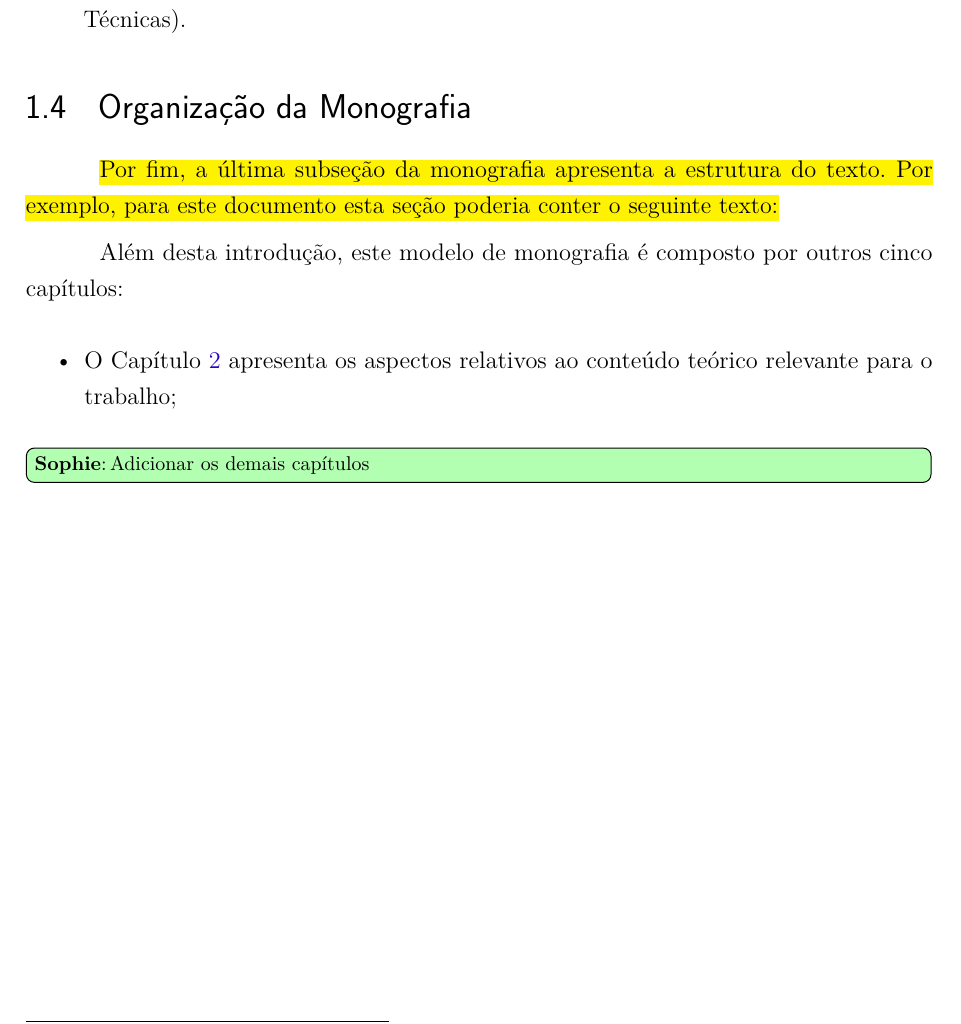
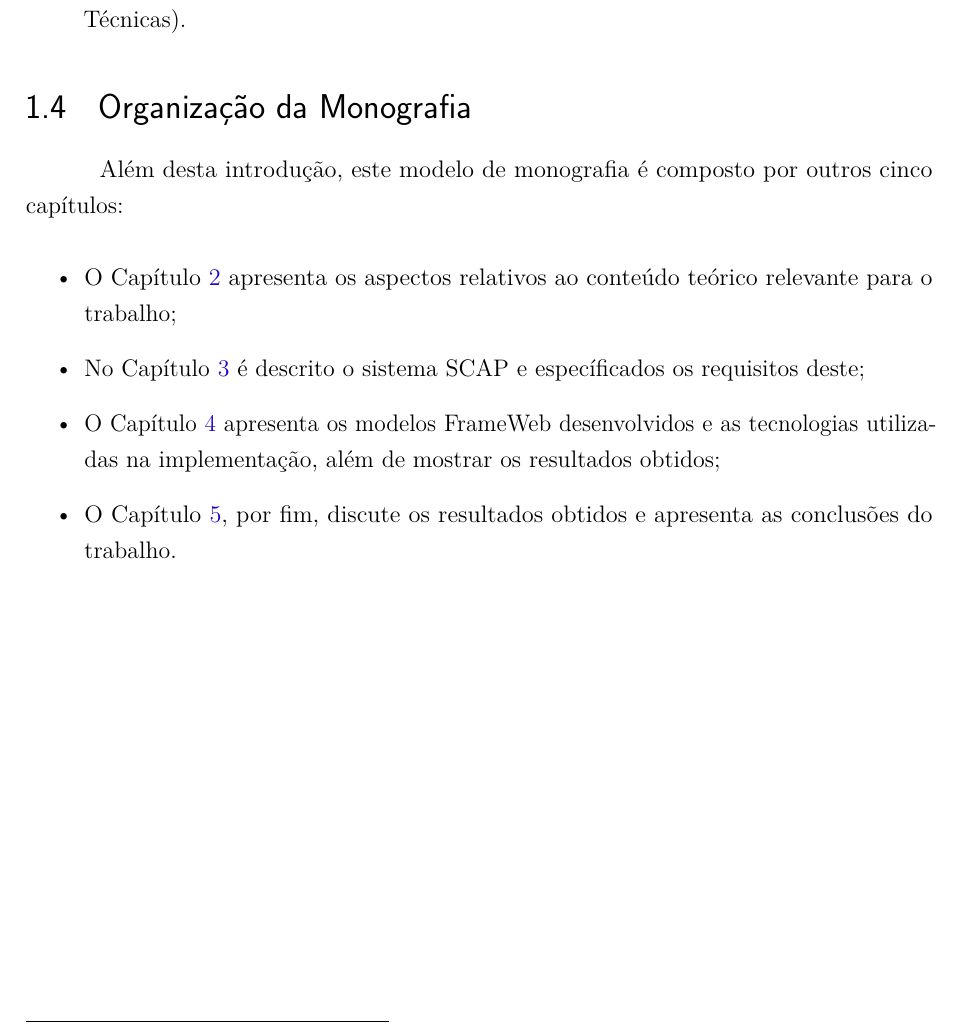
Before and after one commit to AHalic/scap, a LaTeX thesis (tcc-monografia/pg-sophie-dilhon.tex, which reads tcc-monografia/capitulos/ch1-introducao.tex): part of page 13 of 52, cut so that both start at the same text. Compiled offline with pdfLaTeX.

Commit message:
:recycle: Finaliza cap 1

```diff
--- a/tcc-monografia/capitulos/ch1-introducao.tex
+++ b/tcc-monografia/capitulos/ch1-introducao.tex
@@ -94,12 +92,13 @@ Para que os objetivos apresentados na seção anterior sejam satisfeitos, os seg
 \section{Organização da Monografia}
 \label{sec-intro-organizacao}
 
-\hl{Por fim, a última subseção da monografia apresenta a estrutura do texto. Por exemplo, para este documento esta seção poderia conter o seguinte texto:}
+% \hl{Por fim, a última subseção da monografia apresenta a estrutura do texto. Por exemplo, para este documento esta seção poderia conter o seguinte texto:}
 
 Além desta introdução, este modelo de monografia é composto por outros cinco capítulos:
 
 \begin{itemize}
 	\item O Capítulo~\ref{chap-referencial} apresenta os aspectos relativos ao conteúdo teórico relevante para o trabalho;
+	\item No Capítulo~\ref{chap-especificacao-requisitos} é descrito o sistema SCAP e específicados os requisitos deste;
+	\item O Capítulo~\ref{chap-projeto} apresenta os modelos FrameWeb desenvolvidos e as tecnologias utilizadas na implementação, além de mostrar os resultados obtidos;
+	\item O Capítulo~\ref{chap-conclusao}, por fim, discute os resultados obtidos e apresenta as conclusões do trabalho.
 \end{itemize}
-
-\sophie{Adicionar os demais capítulos}
```
Also changed, not shown: tcc-monografia/capitulos/ch5-conclusoes.tex (+1 -1 lines), tcc-monografia/capitulos/ch1-introducao.tex (2 more changed lines).
